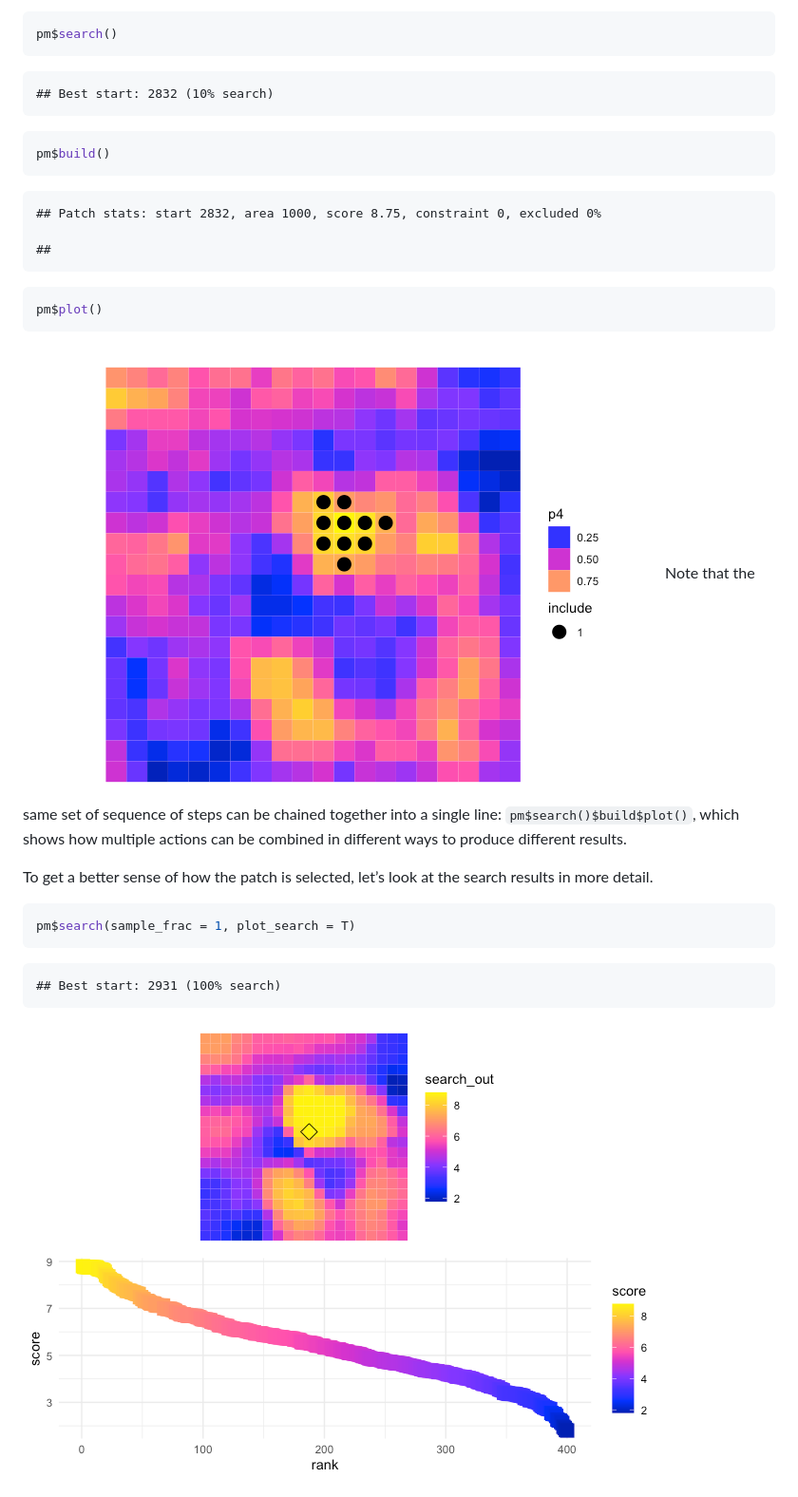
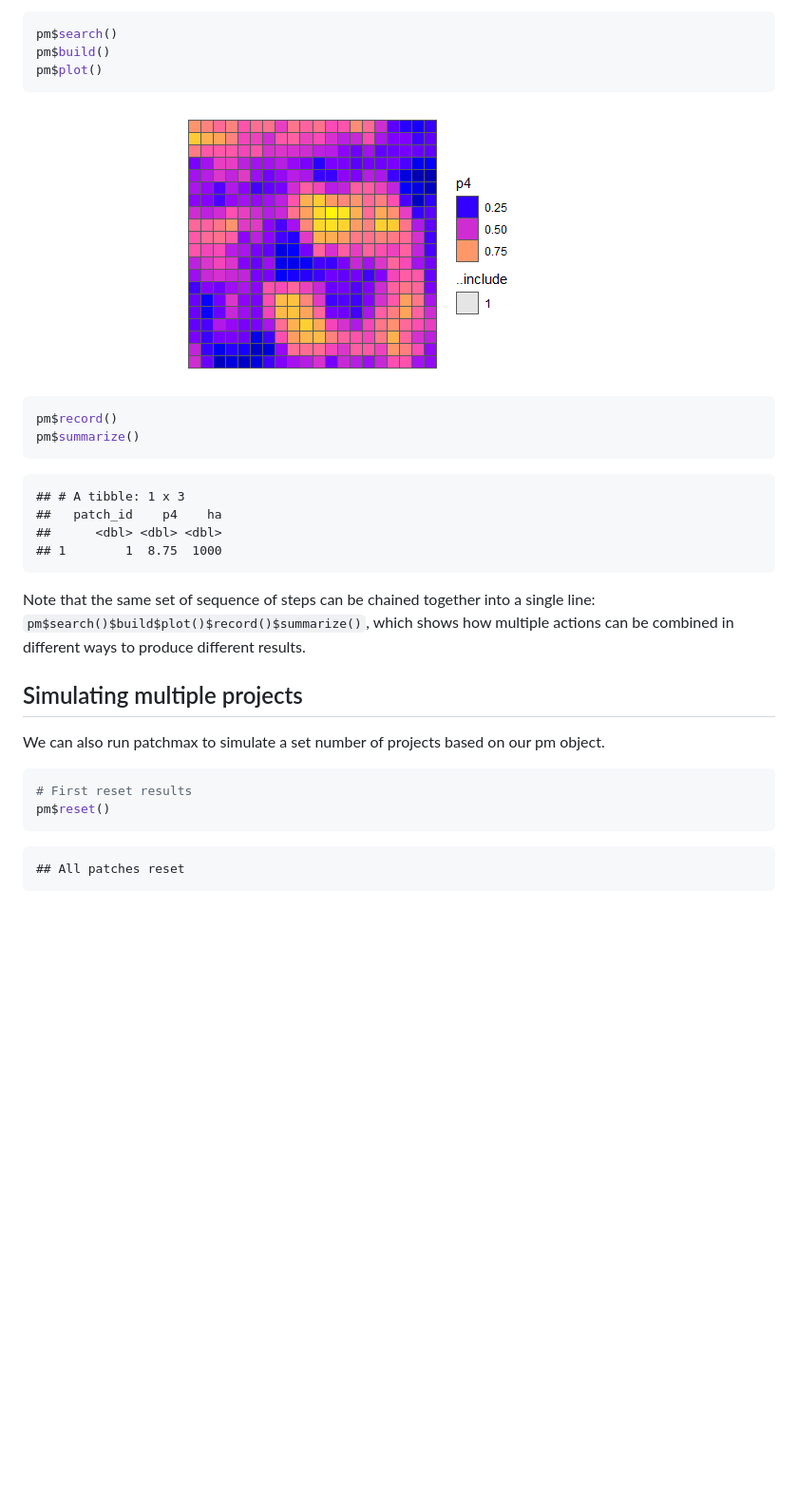
Before and after one commit to forsys-sp/patchmax, a Markdown page: README.md, the part around the change printed below. Shown: that part at 95% size. Rendered like a GitHub page; pictures changed too: man/figures/basic_example-1.png, man/figures/unnamed-chunk-6-1.png (added); blank space fills up the shorter version.

````diff
--- a/README.md
+++ b/README.md
@@ -121,34 +120,36 @@ searches for the best place, (2) builds that patch, (3) plots the patch,
 
 ``` r
 pm$search()
-```
-
-    ## Best start: 2832 (10% search)
-
-``` r
 pm$build()
-```
-
-    ## Patch stats: start 2832, area 1000, score 8.75, constraint 0, excluded 0%
-
-    ##
-
-``` r
 pm$plot()
 ```
 
-![](man/figures/basic_example-1.png)<!-- --> Note that the same set of
-sequence of steps can be chained together into a single line:
-`pm$search()$build$plot()`, which shows how multiple actions can be
-combined in different ways to produce different results.
-
-To get a better sense of how the patch is selected, let’s look at the
-search results in more detail.
+![](man/figures/unnamed-chunk-6-1.png)<!-- -->
 
 ``` r
-pm$search(sample_frac = 1, plot_search = T)
+pm$record()
+pm$summarize()
 ```
 
-    ## Best start: 2931 (100% search)
+    ## # A tibble: 1 x 3
+    ##   patch_id    p4    ha
+    ##      <dbl> <dbl> <dbl>
+    ## 1        1  8.75  1000
 
-![](man/figures/search_example-1.png)<!-- -->
+Note that the same set of sequence of steps can be chained together into
+a single line: `pm$search()$build$plot()$record()$summarize()`, which
+shows how multiple actions can be combined in different ways to produce
+different results.
+
+## Simulating multiple projects
+
+We can also run patchmax to simulate a set number of projects based on
+our pm object.
+
+``` r
+# First reset results
+pm$reset()
+```
+
+    ## All patches reset
+
````
Also changed, not shown: other parts of README.md (+134 -10 lines), man/figures/map_attributes-1.png, man/figures/unnamed-chunk-4-1.png, 1 other file.
